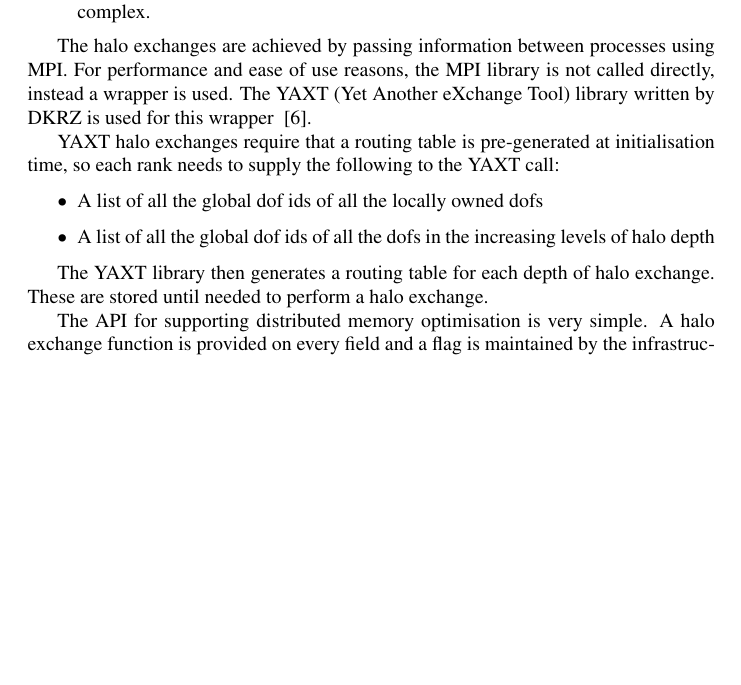
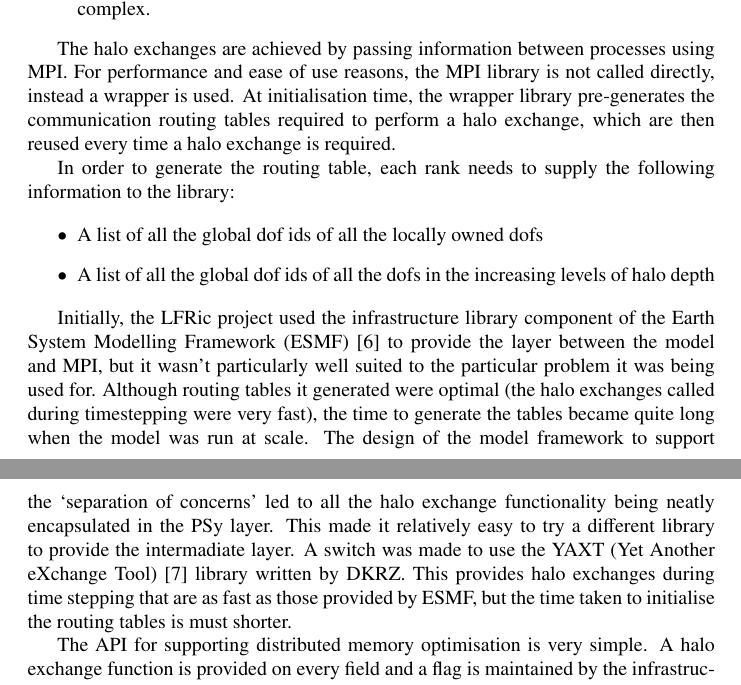
Before and after one commit to christophermaynard/LFRic-EASC, a LaTeX paper (LFRic.tex): part of page 6 of 12 before the commit and two parts of pages 6 and 7 of 13 after it, the two joined at a grey line, cut so that both start at the same text, the shorter picture padded with empty space. Compiled offline with pdfLaTeX.

Commit message:
Made distmem library description fit better for both ESMF and YAXT

```diff
--- a/LFRic.tex
+++ b/LFRic.tex
@@ -305,13 +305,13 @@ ownership of that data, and therefore, halo swapping more complex.
 
 The halo exchanges are achieved by passing information between processes
 using MPI. For performance and ease of use reasons, the MPI library is
-not called directly, instead a wrapper is used. The YAXT (Yet Another
-eXchange Tool) library written by DKRZ is used for this wrapper
-~\cite{YAXTDocs}.
+not called directly, instead a wrapper is used. At initialisation time,
+the wrapper library pre-generates the communication routing tables
+required to perform a halo exchange, which are then reused every time a
+halo exchange is required.
 
-YAXT halo exchanges require that a routing table is pre-generated at
-initialisation time, so each rank needs to supply the following
-to the YAXT call:
+In order to generate the routing table, each rank needs to supply the
+following information to the library:
 
 \begin{itemize}
 
@@ -322,8 +322,21 @@ levels of halo depth
 
 \end{itemize}
 
-The YAXT library then generates a routing table for each depth of halo
-exchange. These are stored until needed to perform a halo exchange.
+Initially, the LFRic project used the infrastructure library component
+of the Earth System Modelling Framework (ESMF)~\cite{ESMFDocs} to
+provide the layer between the model and MPI, but it wasn't particularly
+well suited to the particular problem it was being used for. Although
+routing tables it generated were optimal (the halo exchanges called
+during timestepping were very fast), the time to generate the tables
+became quite long when the model was run at scale. The design of the
+model framework to support the `separation of concerns' led to all the
+halo exchange functionality being neatly encapsulated in the PSy layer.
+This made it relatively easy to try a different library to provide the
+intermadiate layer. A switch was made to use the YAXT (Yet Another
+eXchange Tool)~\cite{YAXTDocs} library written by DKRZ. This provides
+halo exchanges during time stepping that are as fast as those provided
+by ESMF, but the time taken to initialise the routing tables is must
+shorter.
 
 The API for supporting distributed memory optimisation is very simple. A
 halo exchange function is provided on every field and a flag is
```
Also changed, not shown: mibib.bib (+6 -0 lines).
